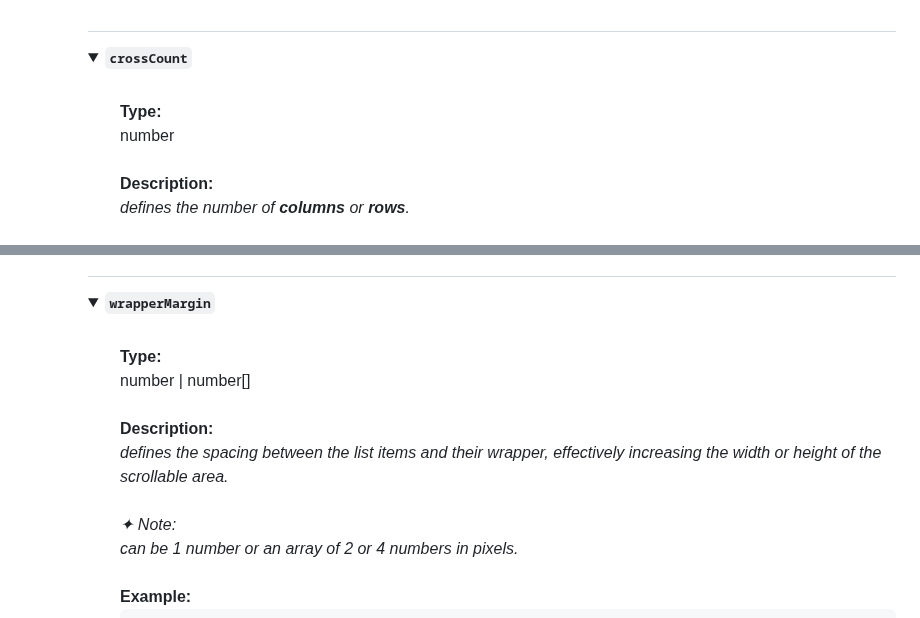
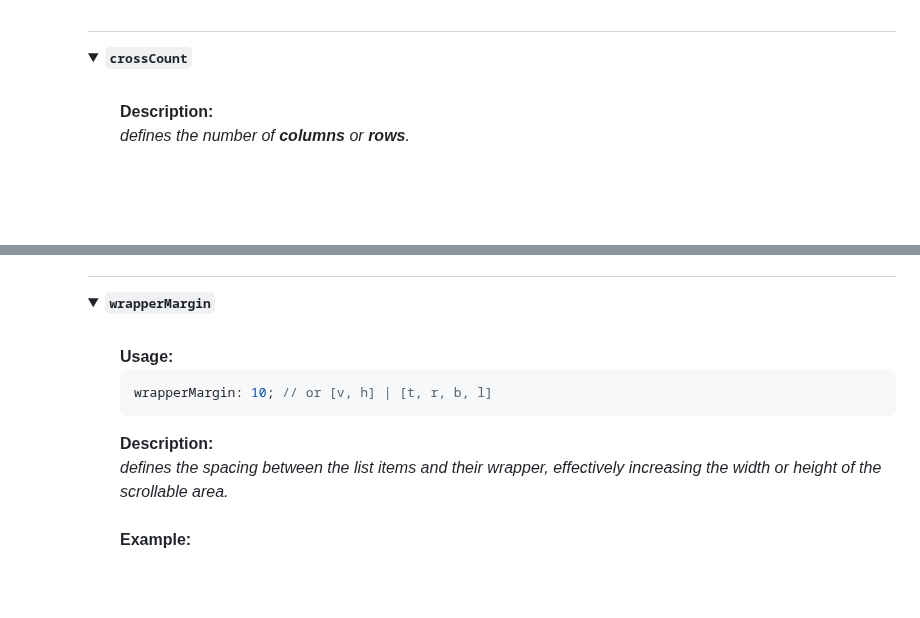
Before and after one commit to voodoofugu/morphing-scroll, a Markdown page: README.md, 2 parts joined by grey strips. Drawn GitHub-style; folded sections open; blank space fills up the shorter version.

````diff
--- a/README.md
+++ b/README.md
@@ -330,9 +327,6 @@ If no value is provided, the default behavior is partially inferred from the <co
 <h2></h2>
 
 <details><summary><b><code>crossCount</code></b></summary><br /><ul><div>
-<b>Type:</b><br />
-number<br />
-<br />
 <b>Description:</b><em><br />
 defines the number of <b>columns</b> or <b>rows</b>.<br />
 <br />
@@ -381,15 +375,15 @@ it can be 1 number or an array of 2 numbers.</em><br />
 <h2></h2>
 
 <details><summary><b><code>wrapperMargin</code></b></summary><br /><ul><div>
-<b>Type:</b><br />
-number | number[]<br />
-<br />
+<b>Usage:</b><br />
+
+```tsx
+wrapperMargin: 10; // or [v, h] | [t, r, b, l]
+```
+
 <b>Description:</b><em><br />
 defines the spacing between the list items and their wrapper, effectively increasing the width or height of the scrollable area.<br />
-<br />
-✦ Note:<br />
-can be 1 number or an array of 2 or 4 numbers in pixels.</em><br />
-<br />
+</em><br />
 <b>Example:</b>
 
 ```tsx
````
Also changed, not shown: other parts of README.md (+19 -22 lines), src/assets/banner-wrapperMinSize.png, 3 other files.
